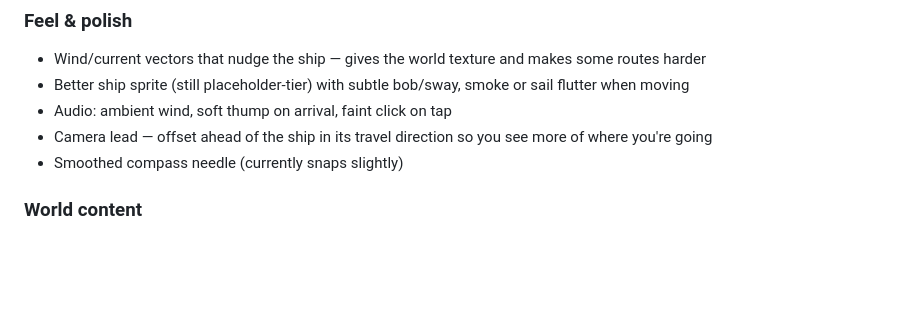
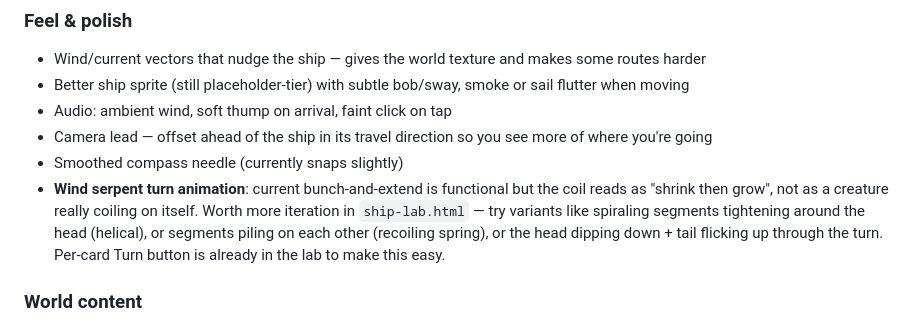
Before and after one commit to kellan/skybound, a Markdown page: notes.md, the part around the change. Rendered like a GitHub page; blank space fills up the shorter version.

Commit message:
notes: TODO to keep iterating wind serpent turn animation

```diff
--- a/notes.md
+++ b/notes.md
@@ -71,6 +71,7 @@ iOS-specific issues require live testing in the Claude app's web viewer; the on-
 - Audio: ambient wind, soft thump on arrival, faint click on tap
 - Camera lead — offset ahead of the ship in its travel direction so you see more of where you're going
 - Smoothed compass needle (currently snaps slightly)
+- **Wind serpent turn animation**: current bunch-and-extend is functional but the coil reads as "shrink then grow", not as a creature really coiling on itself. Worth more iteration in `ship-lab.html` — try variants like spiraling segments tightening around the head (helical), or segments piling on each other (recoiling spring), or the head dipping down + tail flicking up through the turn. Per-card Turn button is already in the lab to make this easy.
 
 ### World content
 - Varied island appearance: size tiers, shape archetypes, biome tints
```
